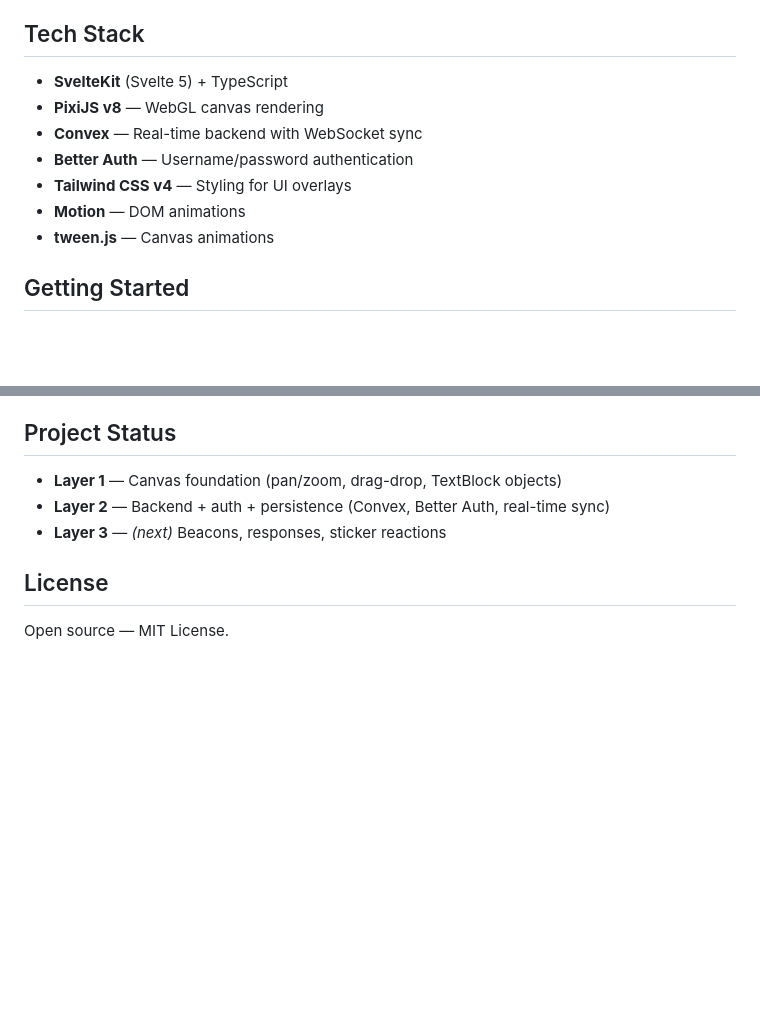
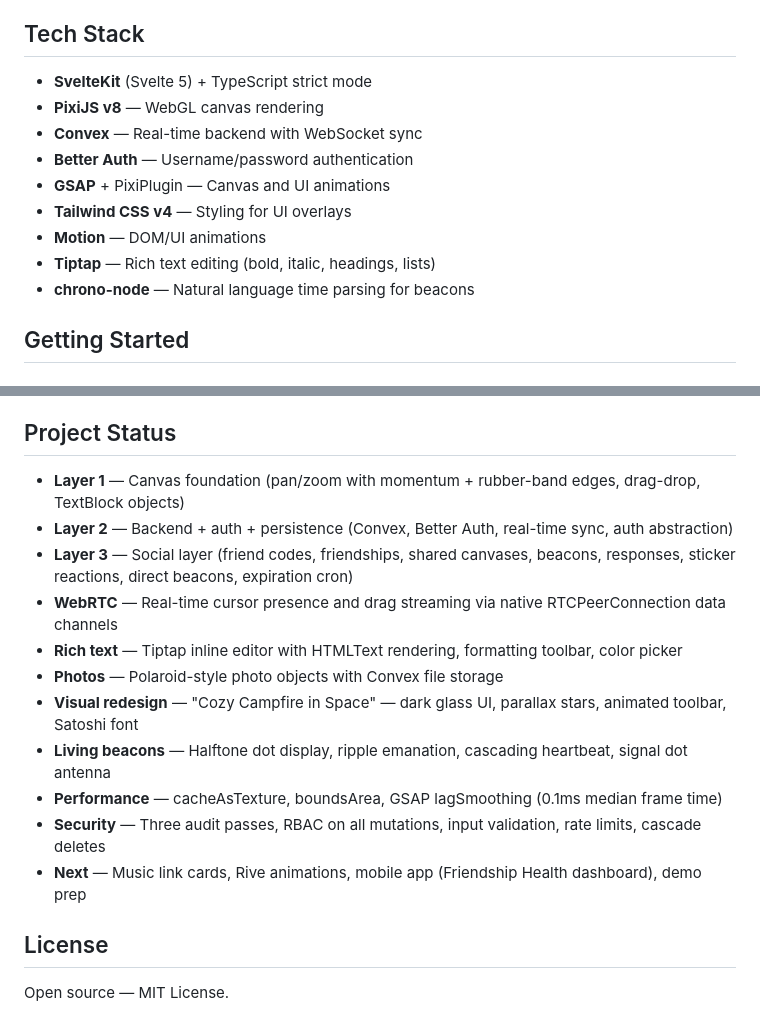
Before and after one commit to joemiddie13/Orbyt, a Markdown page: README.md, 2 parts joined by grey strips. Drawn GitHub-style; blank space fills up the shorter version.

```diff
--- a/README.md
+++ b/README.md
@@ -18,13 +18,15 @@ Built for the [**Built with Opus 4.6**](https://cerebralvalley.ai/e/claude-code-
 
 ## Tech Stack
 
-- **SvelteKit** (Svelte 5) + TypeScript
+- **SvelteKit** (Svelte 5) + TypeScript strict mode
 - **PixiJS v8** — WebGL canvas rendering
 - **Convex** — Real-time backend with WebSocket sync
 - **Better Auth** — Username/password authentication
+- **GSAP** + PixiPlugin — Canvas and UI animations
 - **Tailwind CSS v4** — Styling for UI overlays
-- **Motion** — DOM animations
-- **tween.js** — Canvas animations
+- **Motion** — DOM/UI animations
+- **Tiptap** — Rich text editing (bold, italic, headings, lists)
+- **chrono-node** — Natural language time parsing for beacons
 
 ## Getting Started
 
@@ -89,9 +127,17 @@ Authentication currently uses username/password via Better Auth. The auth layer
 
 ## Project Status
 
-- **Layer 1** — Canvas foundation (pan/zoom, drag-drop, TextBlock objects)
-- **Layer 2** — Backend + auth + persistence (Convex, Better Auth, real-time sync)
-- **Layer 3** — *(next)* Beacons, responses, sticker reactions
+- **Layer 1** — Canvas foundation (pan/zoom with momentum + rubber-band edges, drag-drop, TextBlock objects)
+- **Layer 2** — Backend + auth + persistence (Convex, Better Auth, real-time sync, auth abstraction)
+- **Layer 3** — Social layer (friend codes, friendships, shared canvases, beacons, responses, sticker reactions, direct beacons, expiration cron)
+- **WebRTC** — Real-time cursor presence and drag streaming via native RTCPeerConnection data channels
+- **Rich text** — Tiptap inline editor with HTMLText rendering, formatting toolbar, color picker
+- **Photos** — Polaroid-style photo objects with Convex file storage
+- **Visual redesign** — "Cozy Campfire in Space" — dark glass UI, parallax stars, animated toolbar, Satoshi font
+- **Living beacons** — Halftone dot display, ripple emanation, cascading heartbeat, signal dot antenna
+- **Performance** — cacheAsTexture, boundsArea, GSAP lagSmoothing (0.1ms median frame time)
+- **Security** — Three audit passes, RBAC on all mutations, input validation, rate limits, cascade deletes
+- **Next** — Music link cards, Rive animations, mobile app (Friendship Health dashboard), demo prep
 
 ## License
 
```
Also changed, not shown: other parts of README.md (+39 -3 lines).
